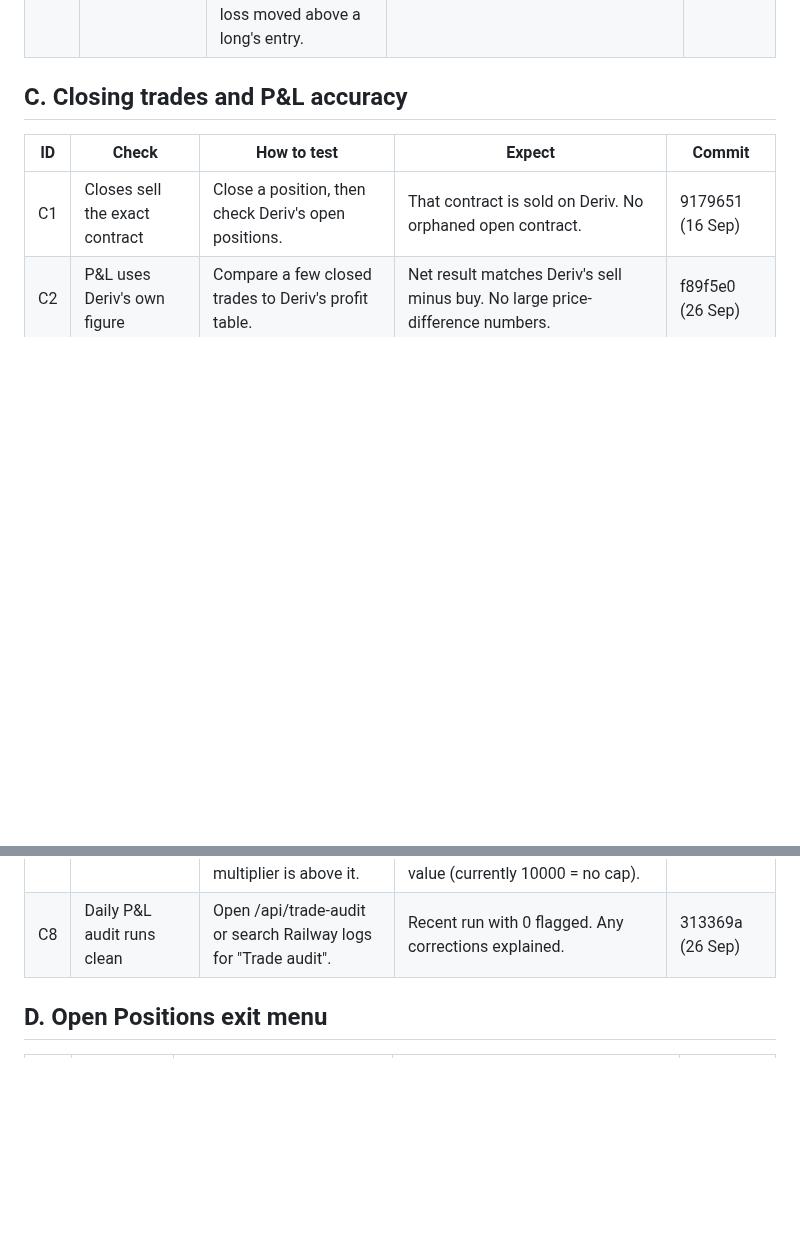
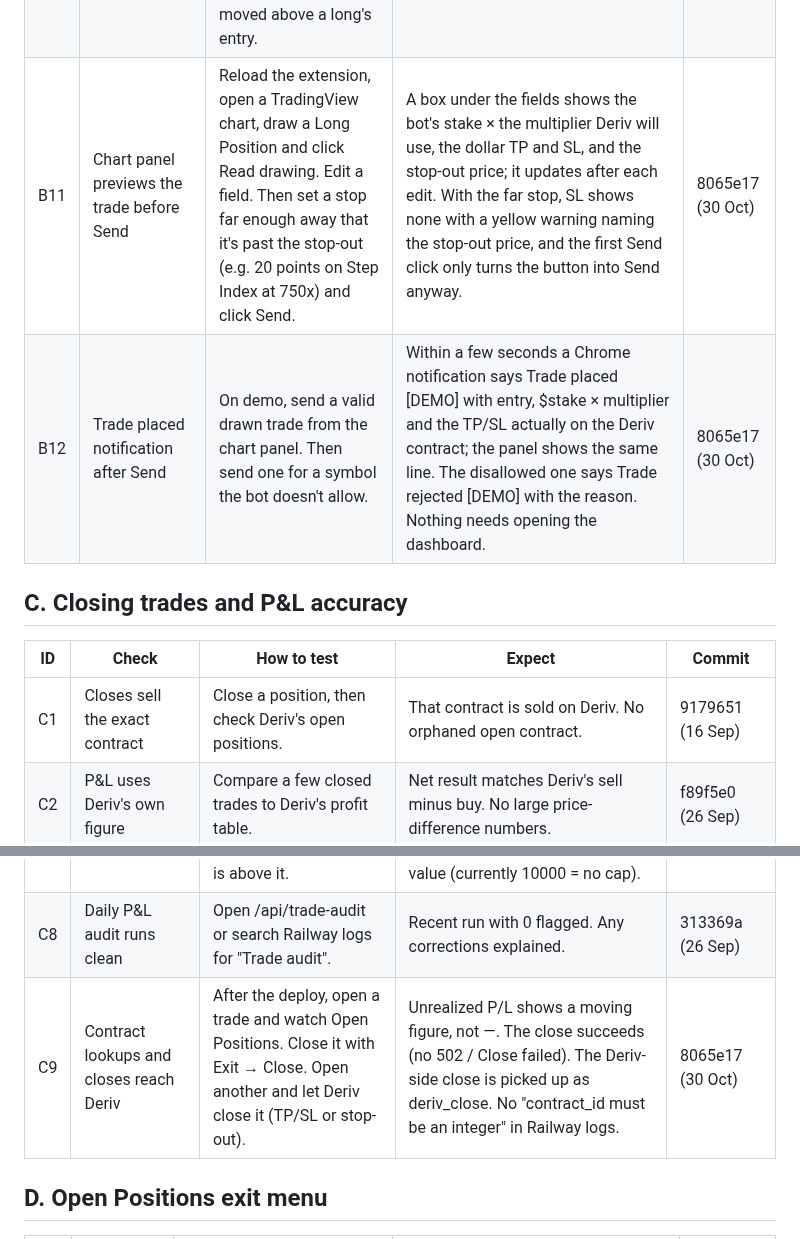
Before and after one commit to ocrumbie-stack/Deriv-Synthetic-Platform, a Markdown page: CHECKLIST.md, 2 parts joined by grey strips. Drawn GitHub-style; blank space fills up the shorter version.

Commit message:
Add the chart preview, trade-placed and contract id checks to the checklist
Co-Authored-By: Claude Opus 5.5 <noreply@anthropic.com>

```diff
--- a/CHECKLIST.md
+++ b/CHECKLIST.md
@@ -52,6 +52,8 @@ This file and that page list the same items - when adding a fix, update both.
 | B8 | Deriv calls share one login (no rate limit) | Keep the dashboard open in two tabs with several positions open, and let a reversal fire. | No "OTP request failed (429)" / RateLimit in Railway logs or the journal. Reversals close the old position every time. | 7644347 (27 Sep) |
 | B9 | Leverage column shows the real multiplier | Open a trade from a bot with leverage "Auto" and no Leverage-page setting for the symbol. Compare Open Positions with the contract on Deriv. | Leverage matches Deriv's multiplier (e.g. 50x on Volatility 25), not 1x. | 237b0a6 (28 Sep) |
 | B10 | Drawn TP/SL from TradingView are set on the contract | Install the Webhook Platform Connector extension (see its README) and create a Chart Trades bot with a bot TP/SL % set. On demo, draw a Long Position, click Read drawing, then Send. Repeat with a Short Position, once with the take-profit field cleared, and once with the stop loss moved above a long's entry. | Trade opens (journal: strategy_entry) and the contract on Deriv has a take profit and stop loss that close it at the drawn price levels, measured from Deriv's fill rather than the bot's %. With take profit cleared, that side uses the bot's TP %. A stop loss on the wrong side is refused by the panel; sent directly to /webhook it is rejected naming the stop loss. A stop at or past the whole stake is left off. | cf1f32f (30 Oct) |
+| B11 | Chart panel previews the trade before Send | Reload the extension, open a TradingView chart, draw a Long Position and click Read drawing. Edit a field. Then set a stop far enough away that it's past the stop-out (e.g. 20 points on Step Index at 750x) and click Send. | A box under the fields shows the bot's stake × the multiplier Deriv will use, the dollar TP and SL, and the stop-out price; it updates after each edit. With the far stop, SL shows none with a yellow warning naming the stop-out price, and the first Send click only turns the button into Send anyway. | 8065e17 (30 Oct) |
+| B12 | Trade placed notification after Send | On demo, send a valid drawn trade from the chart panel. Then send one for a symbol the bot doesn't allow. | Within a few seconds a Chrome notification says Trade placed [DEMO] with entry, $stake × multiplier and the TP/SL actually on the Deriv contract; the panel shows the same line. The disallowed one says Trade rejected [DEMO] with the reason. Nothing needs opening the dashboard. | 8065e17 (30 Oct) |
 
 ## C. Closing trades and P&L accuracy
 
@@ -65,6 +67,7 @@ This file and that page list the same items - when adding a fix, update both.
 | C6 | Platform closes don't crash | Close a bot trade from the dashboard. | Success, not "Close failed". Journal reason is manual_close, not deriv_close. | 049199a (27 Sep) |
 | C7 | Multiplier safety cap is set for live | Open Settings → Multiplier Safety Cap and enter a value (e.g. 20–50). Then send an entry on a symbol whose lowest multiplier is above it. | "In use" shows your value, "saved here", and the yellow no-cap warning is gone. The entry is refused naming the safety cap. It survives a redeploy. Clearing the field goes back to the Railway value (currently 10000 = no cap). | e472ef5 (16 Sep), a24778d (30 Sep) |
 | C8 | Daily P&L audit runs clean | Open /api/trade-audit or search Railway logs for "Trade audit". | Recent run with 0 flagged. Any corrections explained. | 313369a (26 Sep) |
+| C9 | Contract lookups and closes reach Deriv | After the deploy, open a trade and watch Open Positions. Close it with Exit → Close. Open another and let Deriv close it (TP/SL or stop-out). | Unrealized P/L shows a moving figure, not —. The close succeeds (no 502 / Close failed). The Deriv-side close is picked up as deriv_close. No "contract_id must be an integer" in Railway logs. | 8065e17 (30 Oct) |
 
 ## D. Open Positions exit menu
 
```
